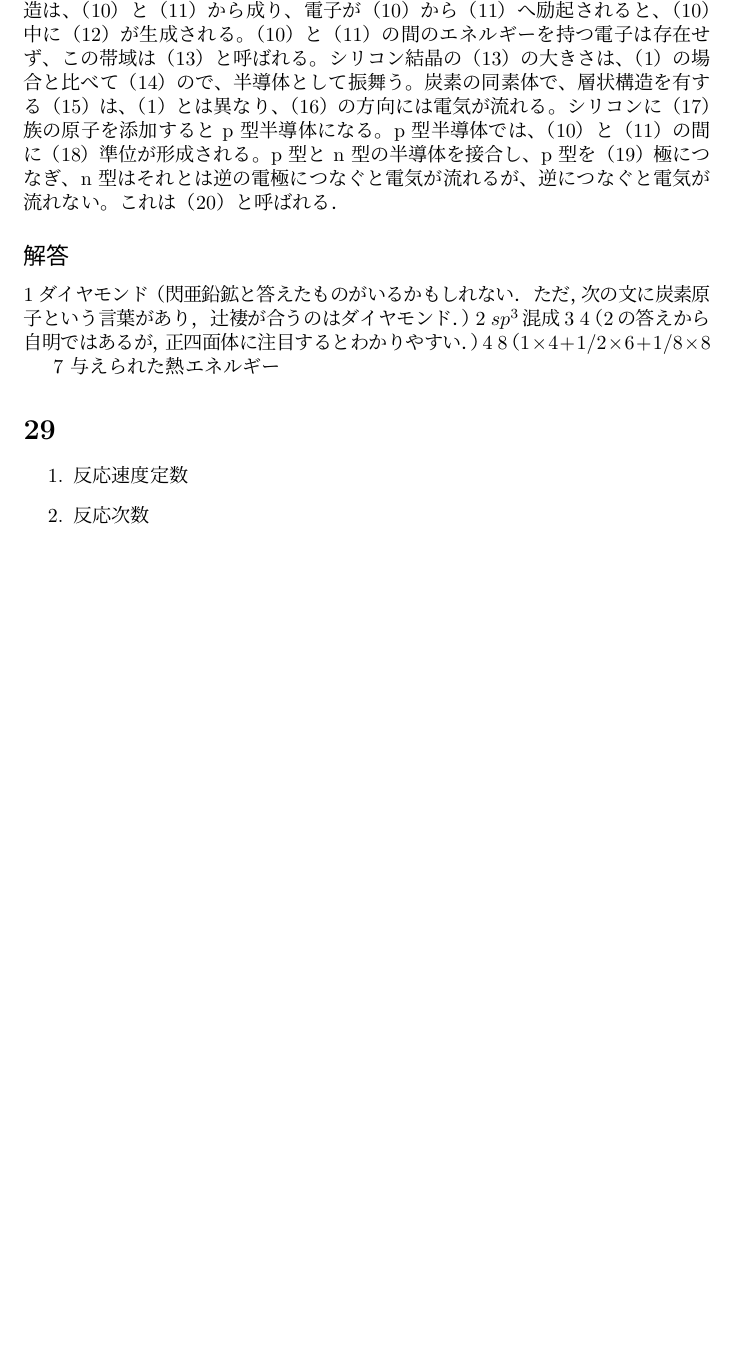
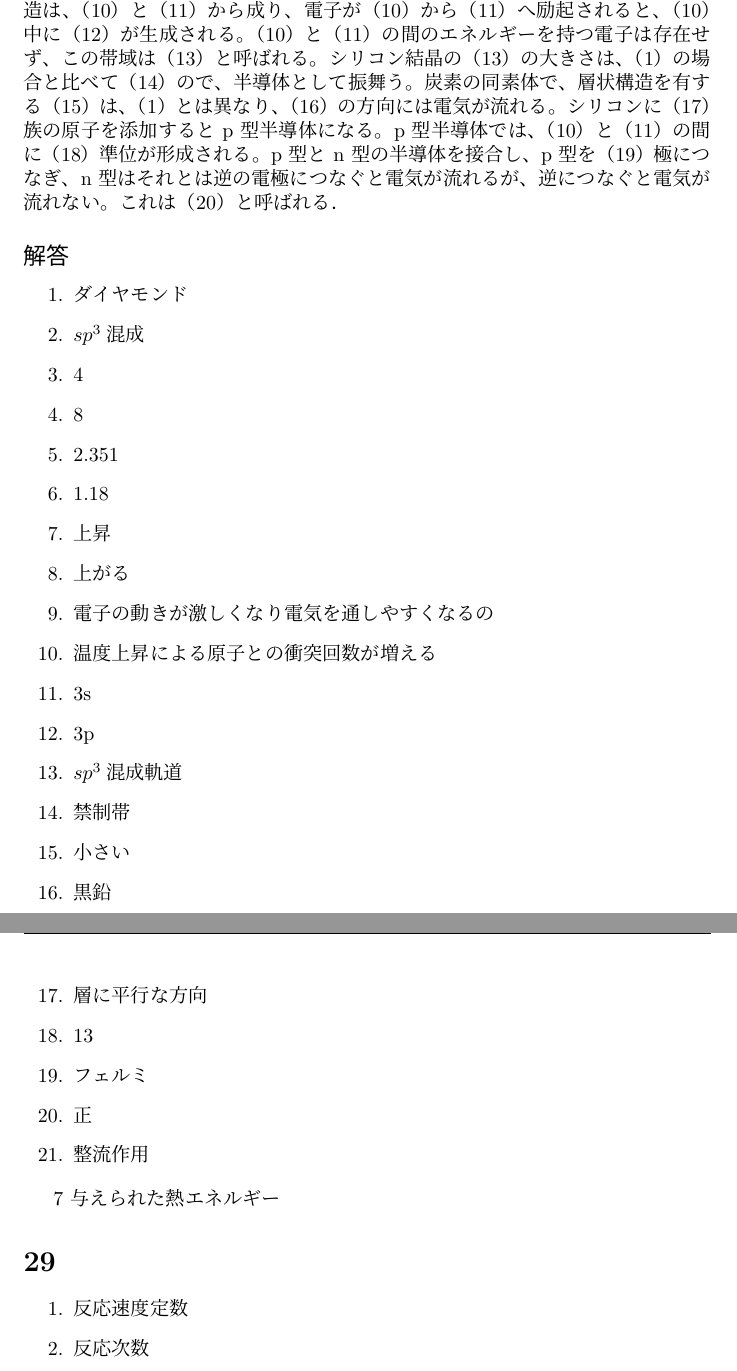
Before and after one commit to Leotanaka0218/exam_answer, a LaTeX document (化学B/演習問題前半/drill.tex): part of page 4 of 5 before the commit and two parts of pages 4 and 5 of 5 after it, the two joined at a grey line, cut so that both start at the same text, the shorter picture padded with empty space. The pictures show the PDF file 化学B/演習問題前半/drill.pdf that the author committed with the source.

Commit message:
add files

```diff
--- a/化学B/演習問題前半/drill.tex
+++ b/化学B/演習問題前半/drill.tex
@@ -125,13 +125,30 @@
   炭素の同素体で、層状構造を有する（15）は、（1）とは異なり、（16）の方向には電気が流れる。
   シリコンに（17）族の原子を添加すると p 型半導体になる。p 型半導体では、（10）と（11）の間に（18）準位が形成される。
   p 型と n 型の半導体を接合し、p 型を（19）極につなぎ、n 型はそれとは逆の電極につなぐと電気が流れるが、逆につなぐと電気が流れない。これは（20）と呼ばれる．
-
   \subsection*{解答}
-    1
-    ダイヤモンド （閃亜鉛鉱と答えたものがいるかもしれない．ただ，次の文に炭素原子という言葉があり， 辻褄が合うのはダイヤモンド．）
-    2 $sp^3$混成
-    3 4（2の答えから自明ではあるが，正四面体に注目するとわかりやすい．）
-    4 8（$\mathrm 1 \times 4 + 1/2 \times 6 + 1/8 \times 8 $
+    \begin{enumerate}
+      \item ダイヤモンド
+      \item $sp^3$混成
+      \item 4
+      \item 8
+      \item 2.351
+      \item 1.18
+      \item 上昇
+      \item 上がる
+      \item 電子の動きが激しくなり電気を通しやすくなるの
+      \item 温度上昇による原子との衝突回数が増える
+      \item 3s
+      \item 3p
+      \item $sp^3$混成軌道
+      \item 禁制帯
+      \item 小さい
+      \item 黒鉛
+      \item 層に平行な方向
+      \item 13
+      \item フェルミ
+      \item 正
+      \item 整流作用
+    \end{enumerate}
 
     7 与えられた熱エネルギー
     \section*{29}
```
Also changed, not shown: フランス語/高桑/2019年度秋学期フランス語期末（高桑）.pdf (deleted), フランス語/高桑/不規則動詞.pdf (deleted), フランス語/高桑/代名動詞.pdf (deleted), フランス語/高桑/小テスト10月21日.pdf (deleted), フランス語/高桑/小テスト10月７日.pdf (deleted), フランス語/高桑/小テスト11月28日.pdf (deleted), フランス語/高桑/所有形容詞.pdf (deleted), フランス語/高桑/春学期テスト範囲.pdf (deleted), フランス語/高桑/秋学期テスト範囲.pdf (deleted), フランス語/高桑/関係詞.pdf (deleted), 化学B/演習問題前半/drill.pdf.
